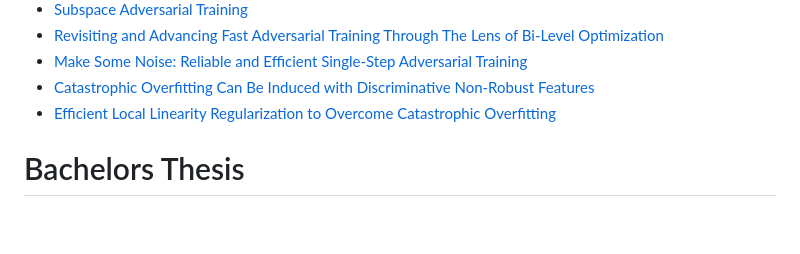
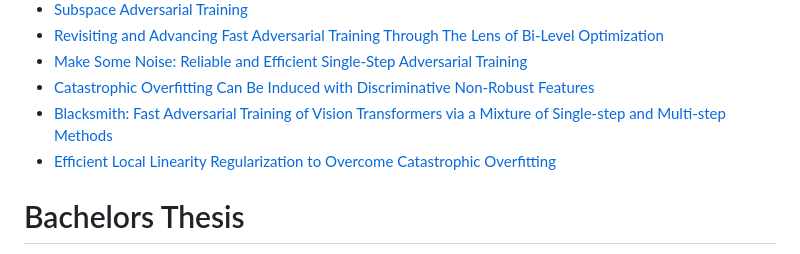
Before and after one commit to RamtinMoslemi/SPML2024, a Markdown page: Projects/README.md, the part around the change. Drawn GitHub-style; blank space fills up the shorter version.

Commit message:
Add ViT paper

```diff
--- a/Projects/README.md
+++ b/Projects/README.md
@@ -44,6 +44,7 @@ Following papers are about **Catastrophic Overfitting** (CO):
 - [Revisiting and Advancing Fast Adversarial Training Through The Lens of Bi-Level Optimization](https://arxiv.org/abs/2112.12376)
 - [Make Some Noise: Reliable and Efficient Single-Step Adversarial Training](https://arxiv.org/abs/2202.01181)
 - [Catastrophic Overfitting Can Be Induced with Discriminative Non-Robust Features](https://arxiv.org/abs/2206.08242)
+- [Blacksmith: Fast Adversarial Training of Vision Transformers via a Mixture of Single-step and Multi-step Methods](https://arxiv.org/abs/2310.18975)
 - [Efficient Local Linearity Regularization to Overcome Catastrophic Overfitting](https://arxiv.org/abs/2401.11618)
 
 
```
